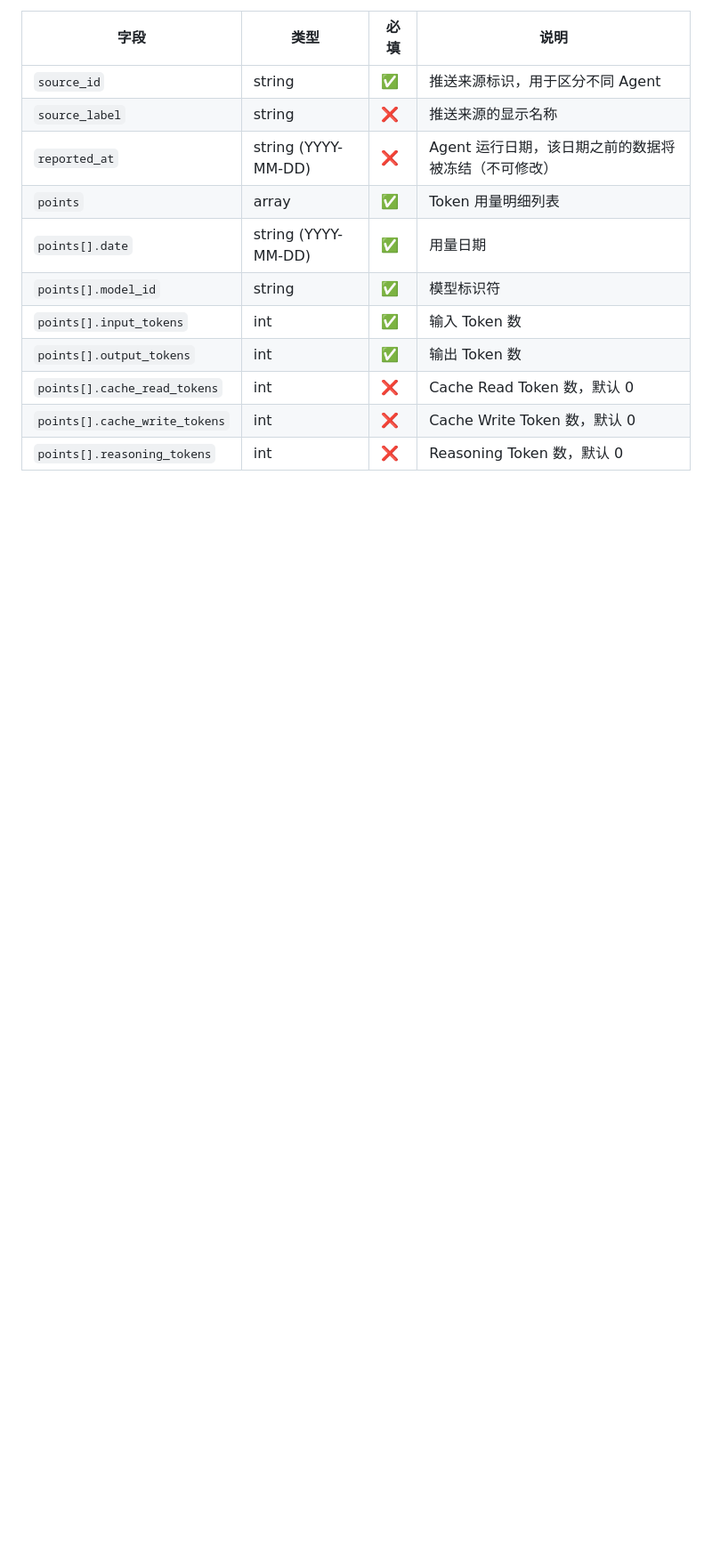
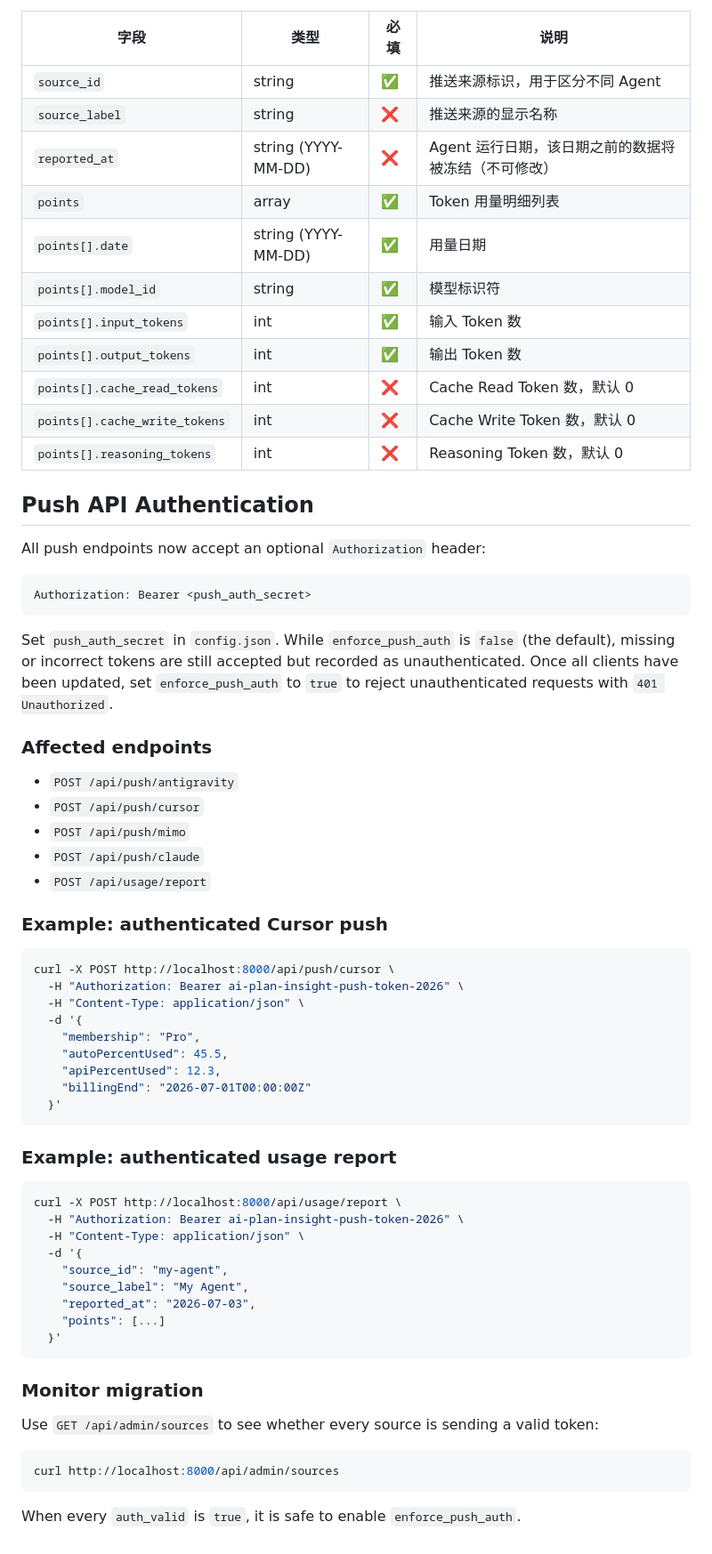
Before and after one commit to FlintyLemming/ai-plan-insight, a Markdown page: README.md, the part around the change. Shown at 89% size. Drawn GitHub-style; blank space fills up the shorter version.

Commit message:
docs(readme): document push API Bearer token authentication

````diff
--- a/README.md
+++ b/README.md
@@ -259,3 +259,59 @@ curl -X POST http://localhost:8000/api/usage/report \
 | `points[].cache_read_tokens` | int | ❌ | Cache Read Token 数，默认 0 |
 | `points[].cache_write_tokens` | int | ❌ | Cache Write Token 数，默认 0 |
 | `points[].reasoning_tokens` | int | ❌ | Reasoning Token 数，默认 0 |
+
+## Push API Authentication
+
+All push endpoints now accept an optional `Authorization` header:
+
+```bash
+Authorization: Bearer <push_auth_secret>
+```
+
+Set `push_auth_secret` in `config.json`. While `enforce_push_auth` is `false` (the default), missing or incorrect tokens are still accepted but recorded as unauthenticated. Once all clients have been updated, set `enforce_push_auth` to `true` to reject unauthenticated requests with `401 Unauthorized`.
+
+### Affected endpoints
+
+- `POST /api/push/antigravity`
+- `POST /api/push/cursor`
+- `POST /api/push/mimo`
+- `POST /api/push/claude`
+- `POST /api/usage/report`
+
+### Example: authenticated Cursor push
+
+```bash
+curl -X POST http://localhost:8000/api/push/cursor \
+  -H "Authorization: Bearer ai-plan-insight-push-token-2026" \
+  -H "Content-Type: application/json" \
+  -d '{
+    "membership": "Pro",
+    "autoPercentUsed": 45.5,
+    "apiPercentUsed": 12.3,
+    "billingEnd": "2026-07-01T00:00:00Z"
+  }'
+```
+
+### Example: authenticated usage report
+
+```bash
+curl -X POST http://localhost:8000/api/usage/report \
+  -H "Authorization: Bearer ai-plan-insight-push-token-2026" \
+  -H "Content-Type: application/json" \
+  -d '{
+    "source_id": "my-agent",
+    "source_label": "My Agent",
+    "reported_at": "2026-07-03",
+    "points": [...]
+  }'
+```
+
+### Monitor migration
+
+Use `GET /api/admin/sources` to see whether every source is sending a valid token:
+
+```bash
+curl http://localhost:8000/api/admin/sources
+```
+
+When every `auth_valid` is `true`, it is safe to enable `enforce_push_auth`.
````
